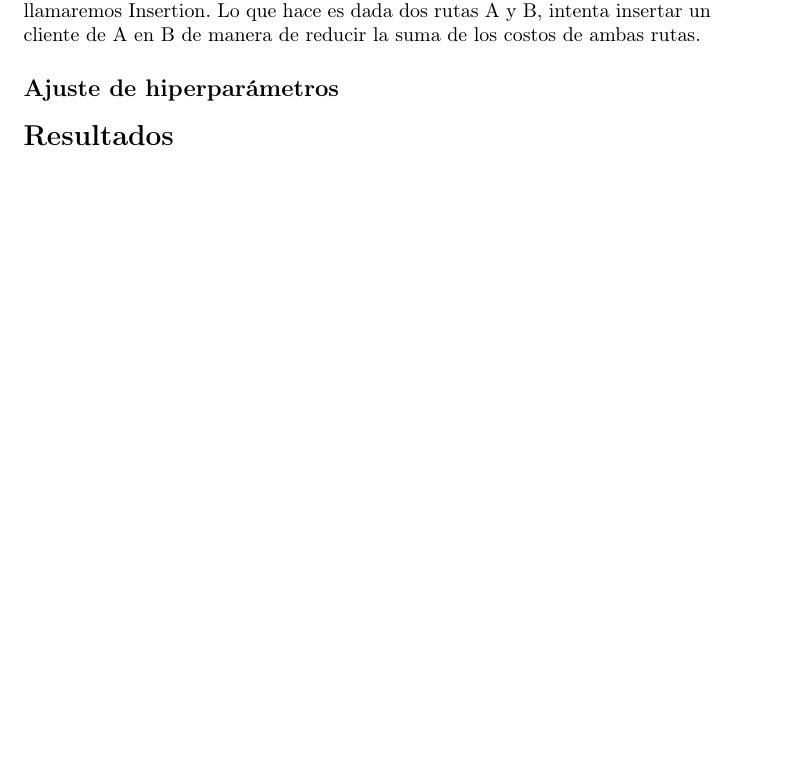
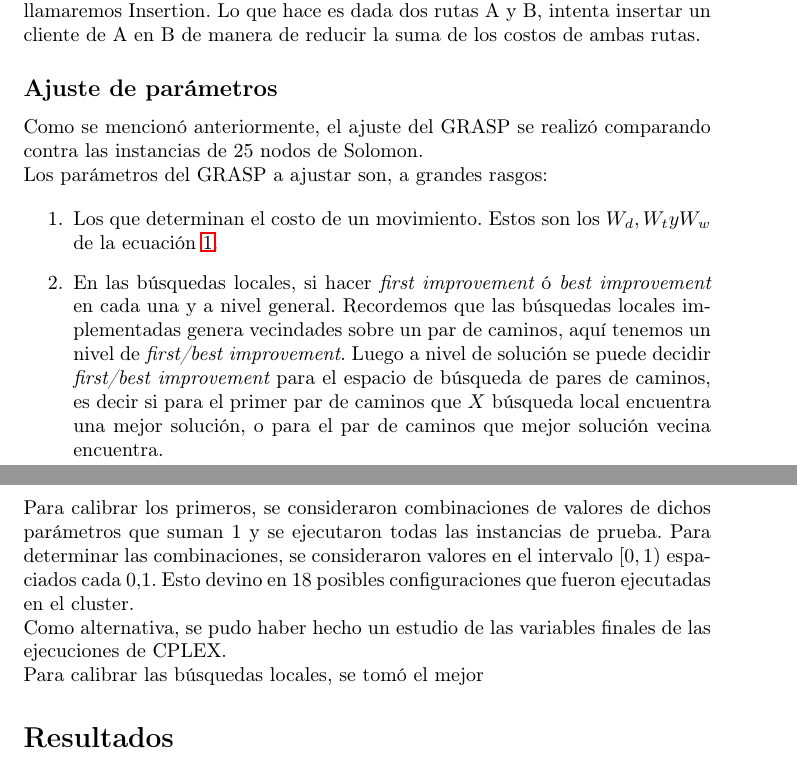
Before and after one commit to joaquinco/mor-proj, a LaTeX document (doc/document.tex): part of page 5 of 6 before the commit and two parts of pages 5 and 6 of 6 after it, the two joined at a grey line, cut so that both start at the same text, the shorter picture padded with empty space. Compiled offline with pdfLaTeX.

Commit message:
fix generate_configs key. Add more text to document

```diff
--- a/doc/document.tex
+++ b/doc/document.tex
@@ -166,7 +167,22 @@
 
   Para contemplar algunas falencias de OPT2, se implementó la búsqueda que llamaremos Insertion. Lo que hace es dada dos rutas A y B, intenta insertar un cliente de A en B de manera de reducir la suma de los costos de ambas rutas.
 
-  \subsection*{Ajuste de hiperparámetros}
+  \subsection*{Ajuste de parámetros}
+
+  Como se mencionó anteriormente, el ajuste del GRASP se realizó comparando contra las instancias de 25 nodos de Solomon.
+
+  Los parámetros del GRASP a ajustar son, a grandes rasgos:
+
+  \begin{enumerate}
+    \item {Los que determinan el costo de un movimiento. Estos son los $W_d, W_t y W_w$ de la ecuación \ref{eq:rclmovecost}}.
+    \item {En las búsquedas locales, si hacer {\it first improvement} ó {\it best improvement} en cada una y a nivel general. Recordemos que las búsquedas locales implementadas genera vecindades sobre un par de caminos, aquí tenemos un nivel de {\it first/best improvement}. Luego a nivel de solución se puede decidir {\it first/best improvement} para el espacio de búsqueda de pares de caminos, es decir si para el primer par de caminos que $X$ búsqueda local encuentra una mejor solución, o para el par de caminos que mejor solución vecina encuentra.}
+  \end{enumerate}
+
+  Para calibrar los primeros, se consideraron combinaciones de valores de dichos parámetros que suman 1 y se ejecutaron todas las instancias de prueba. Para determinar las combinaciones, se consideraron valores en el intervalo $[0, 1)$ espaciados cada $0.1$. Esto devino en 18 posibles configuraciones que fueron ejecutadas en el cluster.
+
+  Como alternativa, se pudo haber hecho un estudio de las variables finales de las ejecuciones de CPLEX.
+
+  Para calibrar las búsquedas locales, se tomó el mejor
 
   \section*{Resultados}
 
```
Also changed, not shown: doc/document.tex (1 more changed lines), 3 other files.
